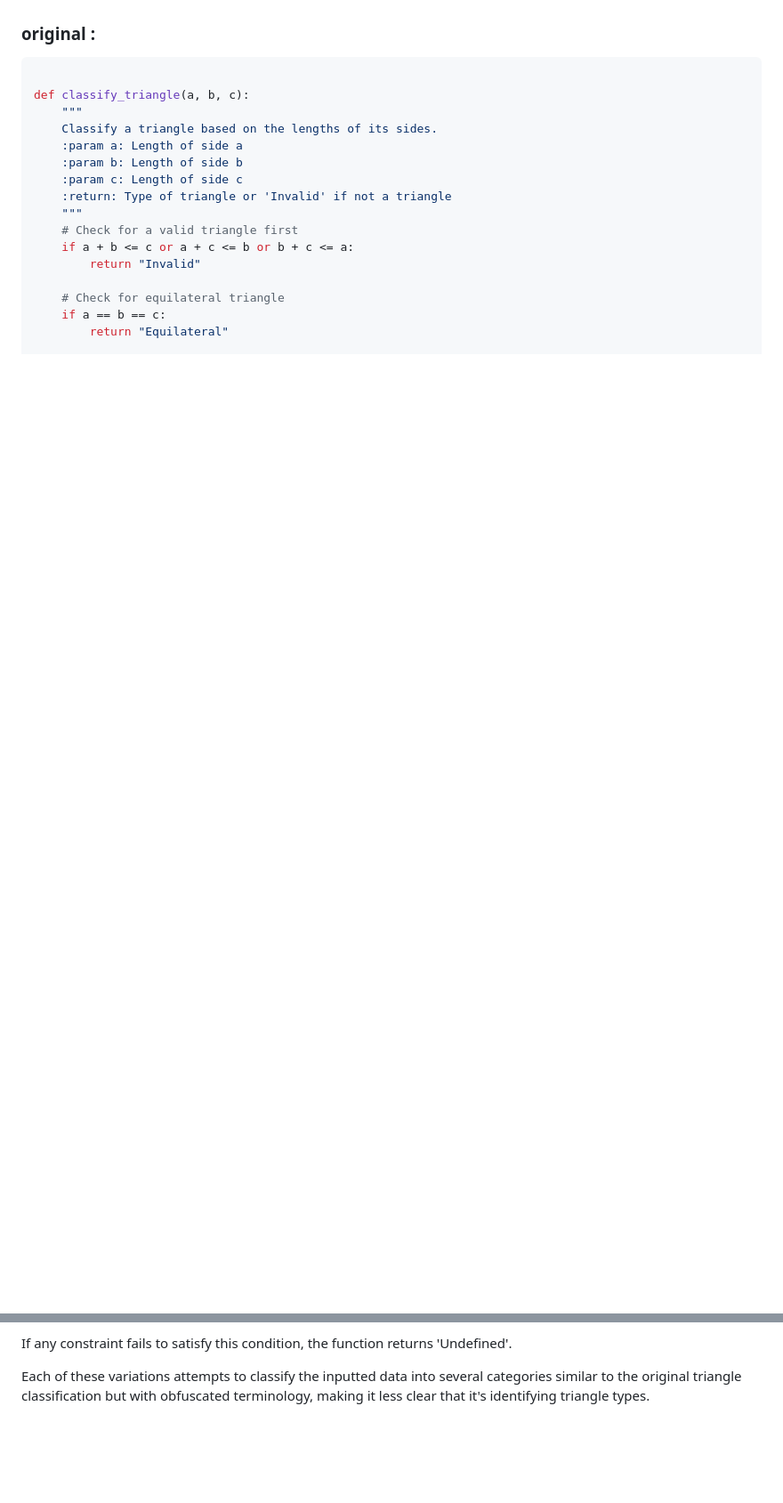
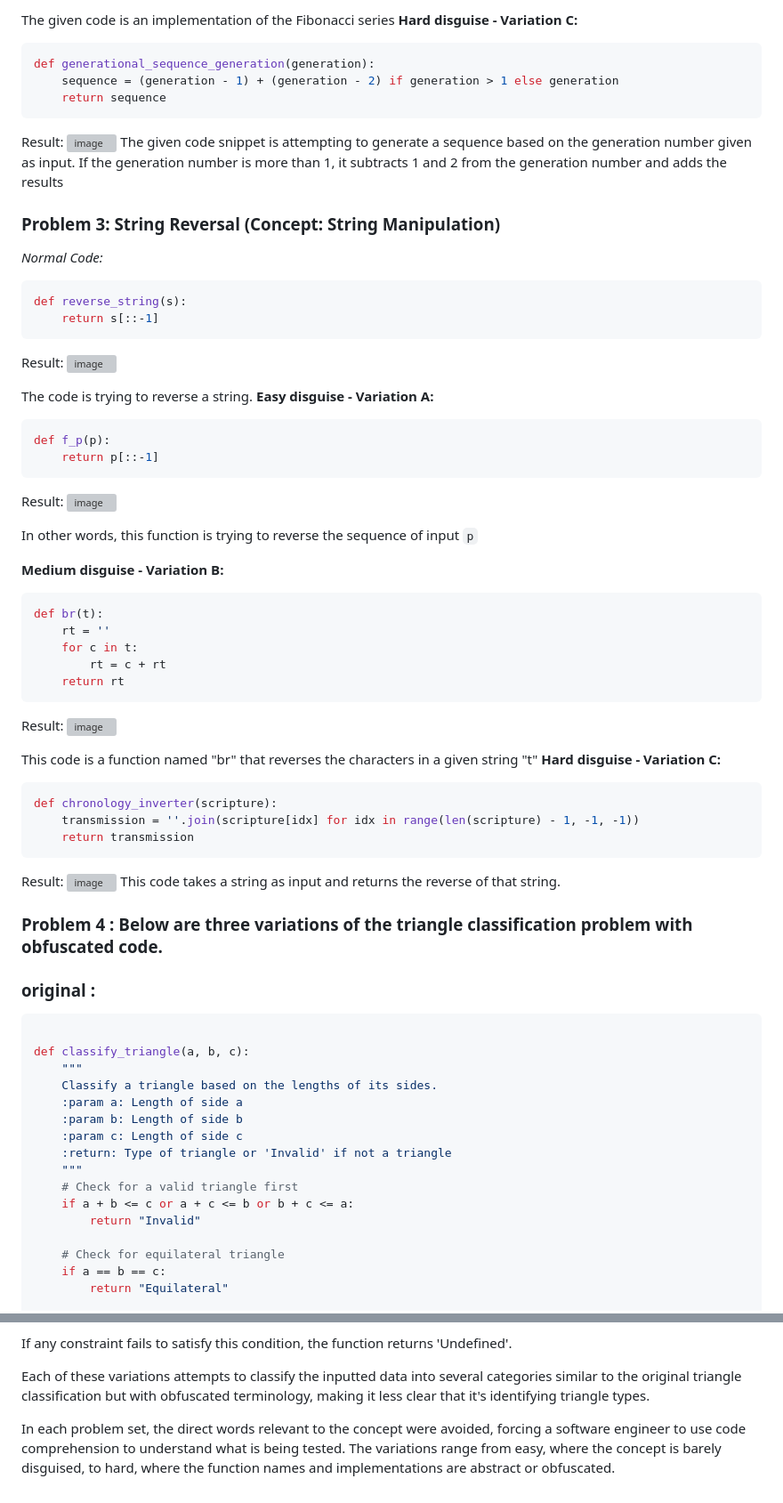
Before and after one commit to yousif-hag-ahmed/GPT_code_testing, a Markdown page: README.md, 2 parts joined by grey strips. Shown at 89% size. Drawn GitHub-style; blank space fills up the shorter version; grey boxes are pictures that could not be loaded.

````diff
--- a/README.md
+++ b/README.md
@@ -4,3 +85,57 @@ Below are three variations of the triangle classification problem with obfuscate
+The given code is an implementation of the Fibonacci series
+**Hard disguise - Variation C:**
+```python
+def generational_sequence_generation(generation):
+    sequence = (generation - 1) + (generation - 2) if generation > 1 else generation
+    return sequence
+```
+Result:
+![image](https://github.com/yousif-hag-ahmed/GPT_code_testing/assets/69925471/54989012-852b-408a-a590-f870a167c93b)
+The given code snippet is attempting to generate a sequence based on the generation number given as input. If the generation number is more than 1, it subtracts 1 and 2 from the generation number and adds the results
+
+### Problem 3: String Reversal (Concept: String Manipulation)
+_Normal Code:_
+```python
+def reverse_string(s):
+    return s[::-1]
+```
+Result:
+![image](https://github.com/yousif-hag-ahmed/GPT_code_testing/assets/69925471/79a47e4f-bcda-4828-b895-f9c9e7e63dda)
+
+The code is trying to reverse a string.
+**Easy disguise - Variation A:**
+```python
+def f_p(p):
+    return p[::-1]
+```
+Result:
+![image](https://github.com/yousif-hag-ahmed/GPT_code_testing/assets/69925471/742356d3-4e61-4a93-88d5-086d75785e40)
+
+In other words, this function is trying to reverse the sequence of input `p`
+
+**Medium disguise - Variation B:**
+```python
+def br(t):
+    rt = ''
+    for c in t:
+        rt = c + rt
+    return rt
+```
+Result:
+![image](https://github.com/yousif-hag-ahmed/GPT_code_testing/assets/69925471/3256b257-2e95-404f-a03f-10349087e468)
+
+This code is a function named "br" that reverses the characters in a given string "t"
+**Hard disguise - Variation C:**
+```python
+def chronology_inverter(scripture):
+    transmission = ''.join(scripture[idx] for idx in range(len(scripture) - 1, -1, -1))
+    return transmission
+```
+Result:
+![image](https://github.com/yousif-hag-ahmed/GPT_code_testing/assets/69925471/b065d57f-80b6-44b2-8260-d48761847f52)
+This code takes a string as input and returns the reverse of that string.
+
+### Problem 4 : Below are three variations of the triangle classification problem with obfuscated code.
 ### original :
 
 ```python
@@ -135,3 +270,6 @@ The code first verifies if these constraints satisfy a certain condition where e
 If any constraint fails to satisfy this condition, the function returns 'Undefined'.
 
 Each of these variations attempts to classify the inputted data into several categories similar to the original triangle classification but with obfuscated terminology, making it less clear that it's identifying triangle types.
+
+
+In each problem set, the direct words relevant to the concept were avoided, forcing a software engineer to use code comprehension to understand what is being tested. The variations range from easy, where the concept is barely disguised, to hard, where the function names and implementations are abstract or obfuscated.
````
Also changed, not shown: other parts of README.md (+83 -2 lines).
